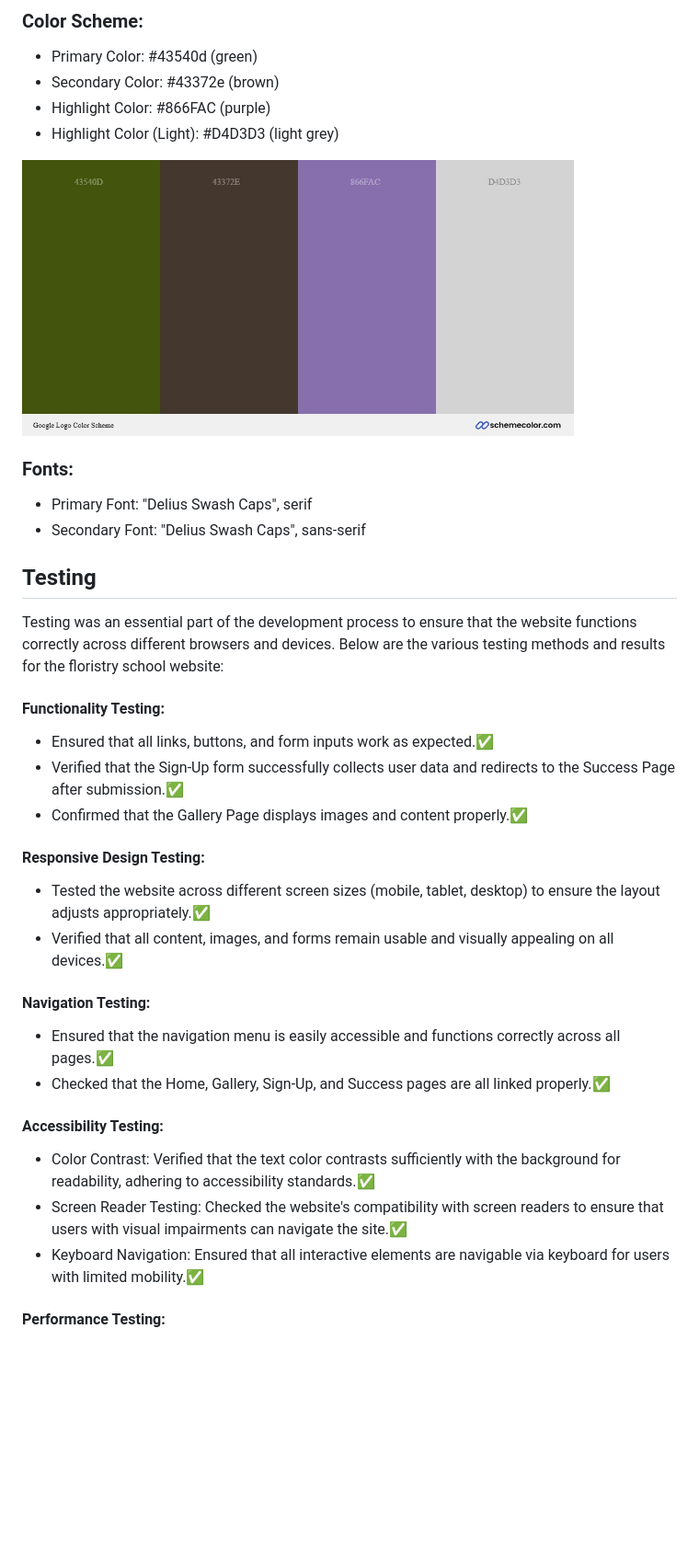
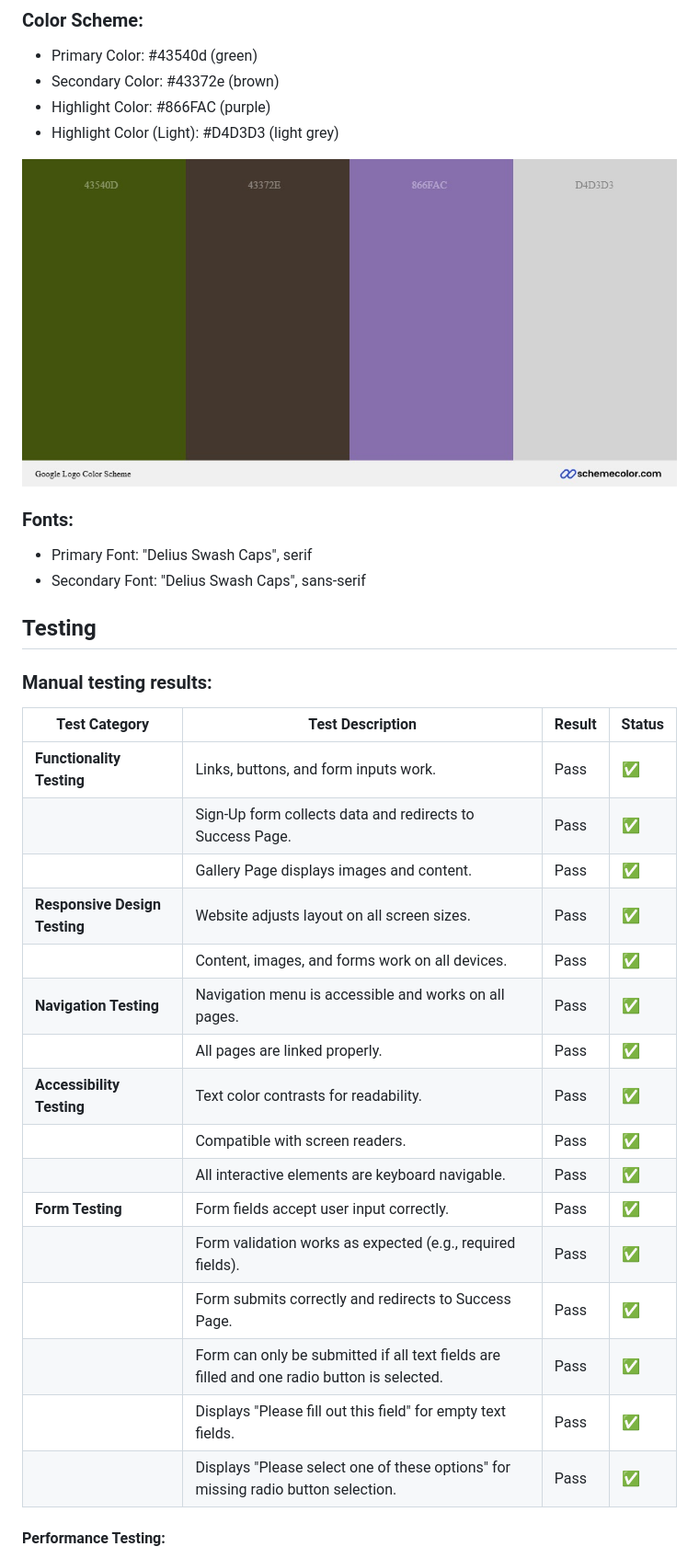
Before and after one commit to alexdotrud/floristry_school_project, a Markdown page: README.md, the part around one of its changes. Shown at 92% size. Rendered like a GitHub page; blank space fills up the shorter version.

```diff
--- a/README.md
+++ b/README.md
@@ -151,7 +146,7 @@ Forms & Feedback: The sign-up form is simple and user-friendly, with clear instr
 - Highlight Color: #866FAC (purple)
 - Highlight Color (Light): #D4D3D3 (light grey)
 
-<img src="documentation/color-scheme.jpg" alt="Color Scheme" width="600"/>
+![Color Scheme](documentation/color-scheme.jpg)
 
 ### Fonts:
 - Primary Font: "Delius Swash Caps", serif
@@ -159,25 +154,27 @@ Forms & Feedback: The sign-up form is simple and user-friendly, with clear instr
 
 
 ## Testing
-Testing was an essential part of the development process to ensure that the website functions correctly across different browsers and devices. Below are the various testing methods and results for the floristry school website:
+### Manual testing results:
 
-#### Functionality Testing:
+| **Test Category**               | **Test Description**                                                       | **Result** | **Status** |
+|----------------------------------|---------------------------------------------------------------------------|------------|------------|
+| **Functionality Testing**        | Links, buttons, and form inputs work.                                     | Pass       | ✅         |
+|                                  | Sign-Up form collects data and redirects to Success Page.                 | Pass       | ✅         |
+|                                  | Gallery Page displays images and content.                                 | Pass       | ✅         |
+| **Responsive Design Testing**    | Website adjusts layout on all screen sizes.                               | Pass       | ✅         |
+|                                  | Content, images, and forms work on all devices.                           | Pass       | ✅         |
+| **Navigation Testing**           | Navigation menu is accessible and works on all pages.                     | Pass       | ✅         |
+|                                  | All pages are linked properly.                                            | Pass       | ✅         |
+| **Accessibility Testing**        | Text color contrasts for readability.                                     | Pass       | ✅         |
+|                                  | Compatible with screen readers.                                           | Pass       | ✅         |
+|                                  | All interactive elements are keyboard navigable.                          | Pass       | ✅         |
+| **Form Testing**                 | Form fields accept user input correctly.                                  | Pass       | ✅         |
+|                                  | Form validation works as expected (e.g., required fields).                | Pass       | ✅         |
+|                                  | Form submits correctly and redirects to Success Page.                     | Pass       | ✅         |
+|                                  | Form can only be submitted if all text fields are filled and one radio button is selected. | Pass | ✅         |
+|                                  | Displays "Please fill out this field" for empty text fields.             | Pass       | ✅         |
+|                                  | Displays "Please select one of these options" for missing radio button selection. | Pass | ✅         |
 
-- Ensured that all links, buttons, and form inputs work as expected.✅
-- Verified that the Sign-Up form successfully collects user data and redirects to the Success Page after submission.✅
-- Confirmed that the Gallery Page displays images and content properly.✅
 
-#### Responsive Design Testing:
-- Tested the website across different screen sizes (mobile, tablet, desktop) to ensure the layout adjusts appropriately.✅
-- Verified that all content, images, and forms remain usable and visually appealing on all devices.✅
-
-#### Navigation Testing:
-- Ensured that the navigation menu is easily accessible and functions correctly across all pages.✅
-- Checked that the Home, Gallery, Sign-Up, and Success pages are all linked properly.✅
-
-#### Accessibility Testing:
-- Color Contrast: Verified that the text color contrasts sufficiently with the background for readability, adhering to accessibility standards.✅
-- Screen Reader Testing: Checked the website's compatibility with screen readers to ensure that users with visual impairments can navigate the site.✅
-- Keyboard Navigation: Ensured that all interactive elements are navigable via keyboard for users with limited mobility.✅
 
 #### Performance Testing:
```
Also changed, not shown: other parts of README.md (+108 -95 lines).
